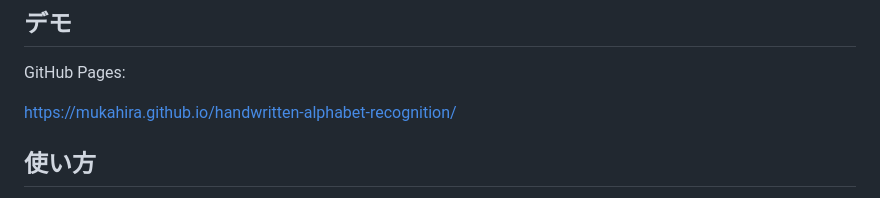
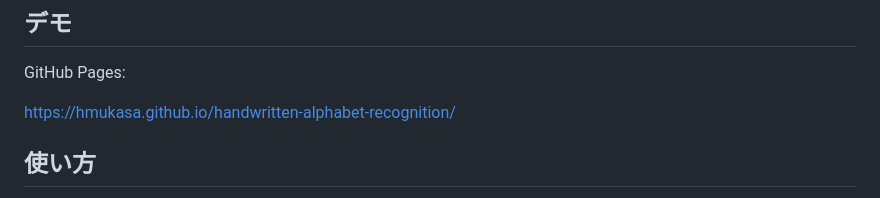
Before and after one commit to Hmukasa/handwritten-alphabet-recognition, a Markdown page: README.md, the part around the change. Rendered like a GitHub page.

```diff
--- a/README.md
+++ b/README.md
@@ -8,7 +8,7 @@
 
 GitHub Pages:
 
-https://mukahira.github.io/handwritten-alphabet-recognition/
+https://hmukasa.github.io/handwritten-alphabet-recognition/
 
 ## 使い方
 
```
